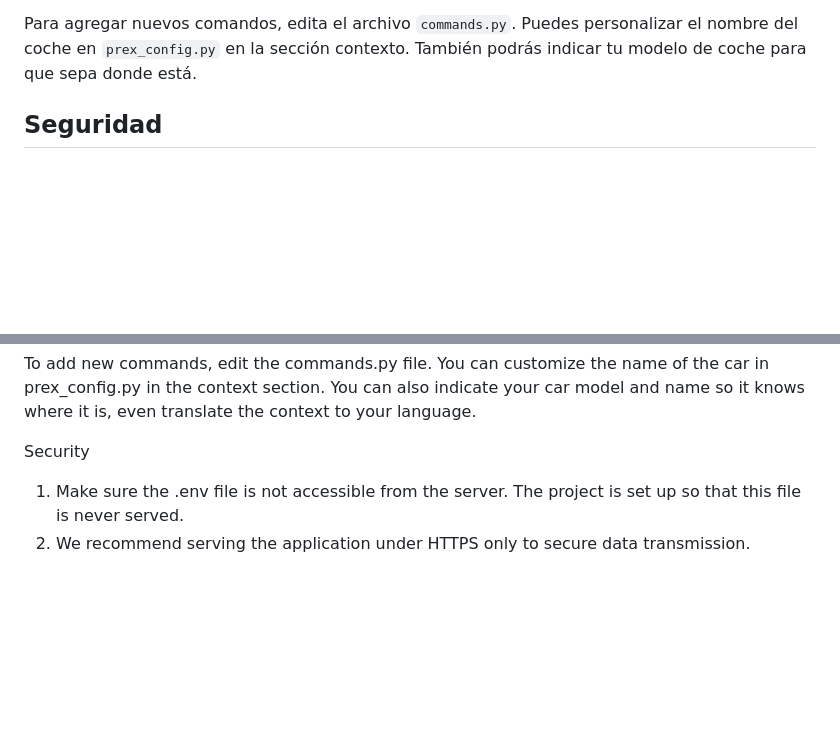
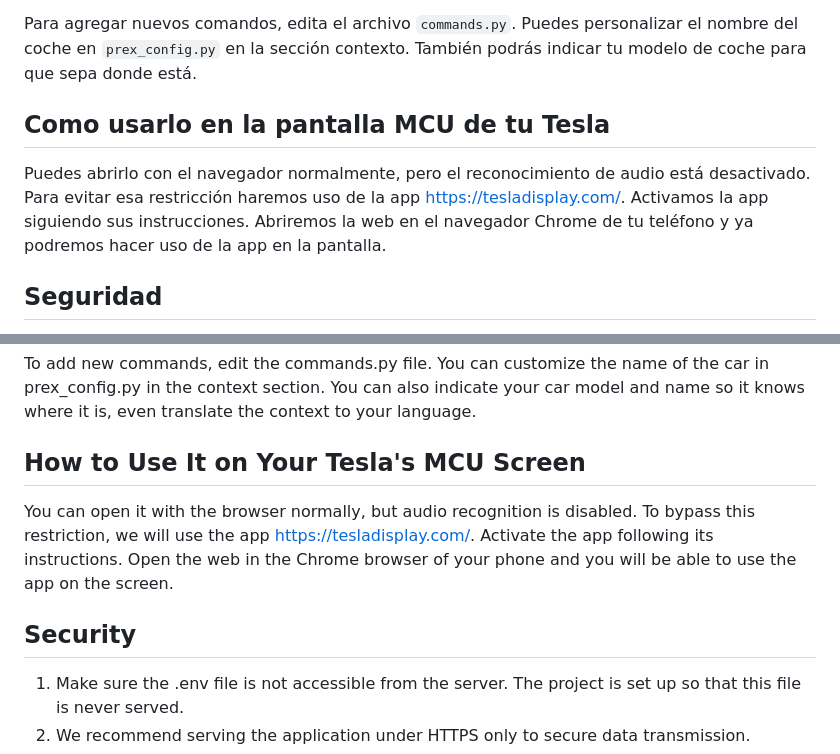
Before and after one commit to pinger00/Prex_Project_KITT, a Markdown page: README.md, 2 parts joined by grey strips. Drawn GitHub-style; blank space fills up the shorter version.

```diff
--- a/README.md
+++ b/README.md
@@ -116,6 +116,10 @@ El archivo `commands.py` te permitirá agregar nuevos comandos que PREX puede ej
   No es necesario memorizarlos ya que puedes hablar normalmente y el sistema se encarga de detectar si es o no un comando y llamar al comando adecuado.
 
 Para agregar nuevos comandos, edita el archivo `commands.py`. Puedes personalizar el nombre del coche en `prex_config.py` en la sección contexto. También podrás indicar tu modelo de coche para que sepa donde está.
+
+## Como usarlo en la pantalla MCU de tu Tesla
+Puedes abrirlo con el navegador normalmente, pero el reconocimiento de audio está desactivado. Para evitar esa restricción haremos uso de la app https://tesladisplay.com/.
+Activamos la app siguiendo sus instrucciones. Abriremos la web en el navegador Chrome de tu teléfono y ya podremos hacer uso de la app en la pantalla.
 
 ## Seguridad
 1. Asegúrate de que el archivo `.env` no sea accesible desde el servidor. El proyecto está configurado para que no se sirva nunca este archivo.
@@ -245,7 +249,12 @@ There is no need to memorize them as you can talk normally and the system will d
 
 To add new commands, edit the commands.py file. You can customize the name of the car in prex_config.py in the context section. You can also indicate your car model and name so it knows where it is, even translate the context to your language.
 
-Security
+## How to Use It on Your Tesla's MCU Screen
+You can open it with the browser normally, but audio recognition is disabled. To bypass this restriction, we will use the app https://tesladisplay.com/.
+Activate the app following its instructions. Open the web in the Chrome browser of your phone and you will be able to use the app on the screen.
+
+
+## Security
 1. Make sure the .env file is not accessible from the server. The project is set up so that this file is never served.
 2. We recommend serving the application under HTTPS only to secure data transmission.
 3. Remember to configure a secure ADMIN_PASSWORD=your_admin_password in .env
```
